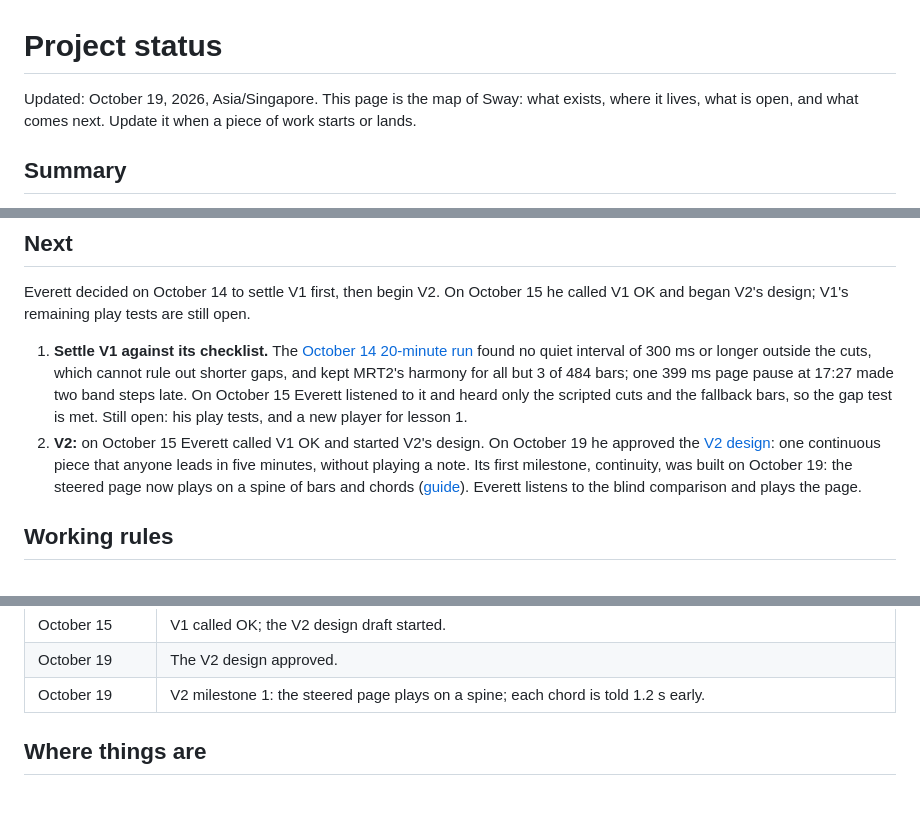
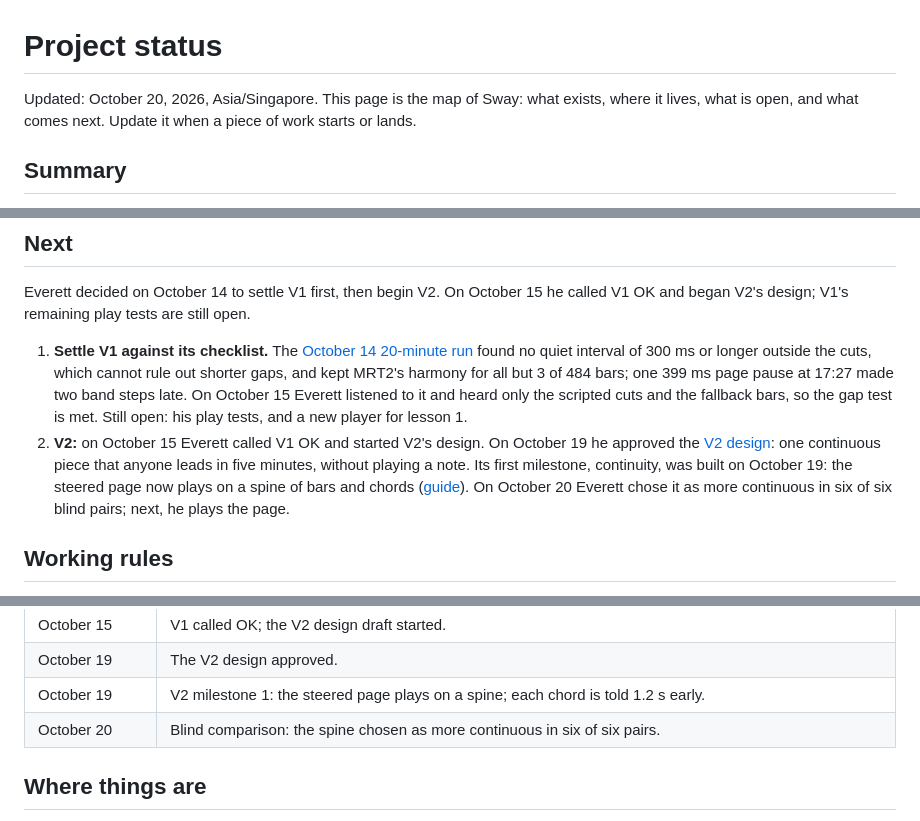
Before and after one commit to Audiofool934/sway, a Markdown page: docs/project-status.md, 3 parts joined by grey strips. GitHub-like rendering.

```diff
--- a/docs/project-status.md
+++ b/docs/project-status.md
@@ -1,6 +1,6 @@
 # Project status
 
-Updated: October 19, 2026, Asia/Singapore.
+Updated: October 20, 2026, Asia/Singapore.
 This page is the map of Sway: what exists, where it lives, what is open, and what comes next.
 Update it when a piece of work starts or lands.
 
@@ -95,7 +95,7 @@ On October 15 he called V1 OK and began V2's design; V1's remaining play tests a
 2. **V2:** on October 15 Everett called V1 OK and started V2's design.
    On October 19 he approved the [V2 design](v2-design.md): one continuous piece that anyone leads in five minutes, without playing a note.
    Its first milestone, continuity, was built on October 19: the steered page now plays on a spine of bars and chords ([guide](steered-page.md#the-spine)).
-   Everett listens to the blind comparison and plays the page.
+   On October 20 Everett chose it as more continuous in six of six blind pairs; next, he plays the page.
 
 ## Working rules
 
@@ -135,6 +135,7 @@ On October 15 he called V1 OK and began V2's design; V1's remaining play tests a
 | October 15      | V1 called OK; the V2 design draft started.                                                                                                   |
 | October 19      | The V2 design approved.                                                                                                                      |
 | October 19      | V2 milestone 1: the steered page plays on a spine; each chord is told 1.2 s early.                                                           |
+| October 20      | Blind comparison: the spine chosen as more continuous in six of six pairs.                                                                   |
 
 ## Where things are
 
```
Also changed, not shown: docs/steered-page.md (+3 -0 lines), docs/v2-design.md (+2 -1 lines).
